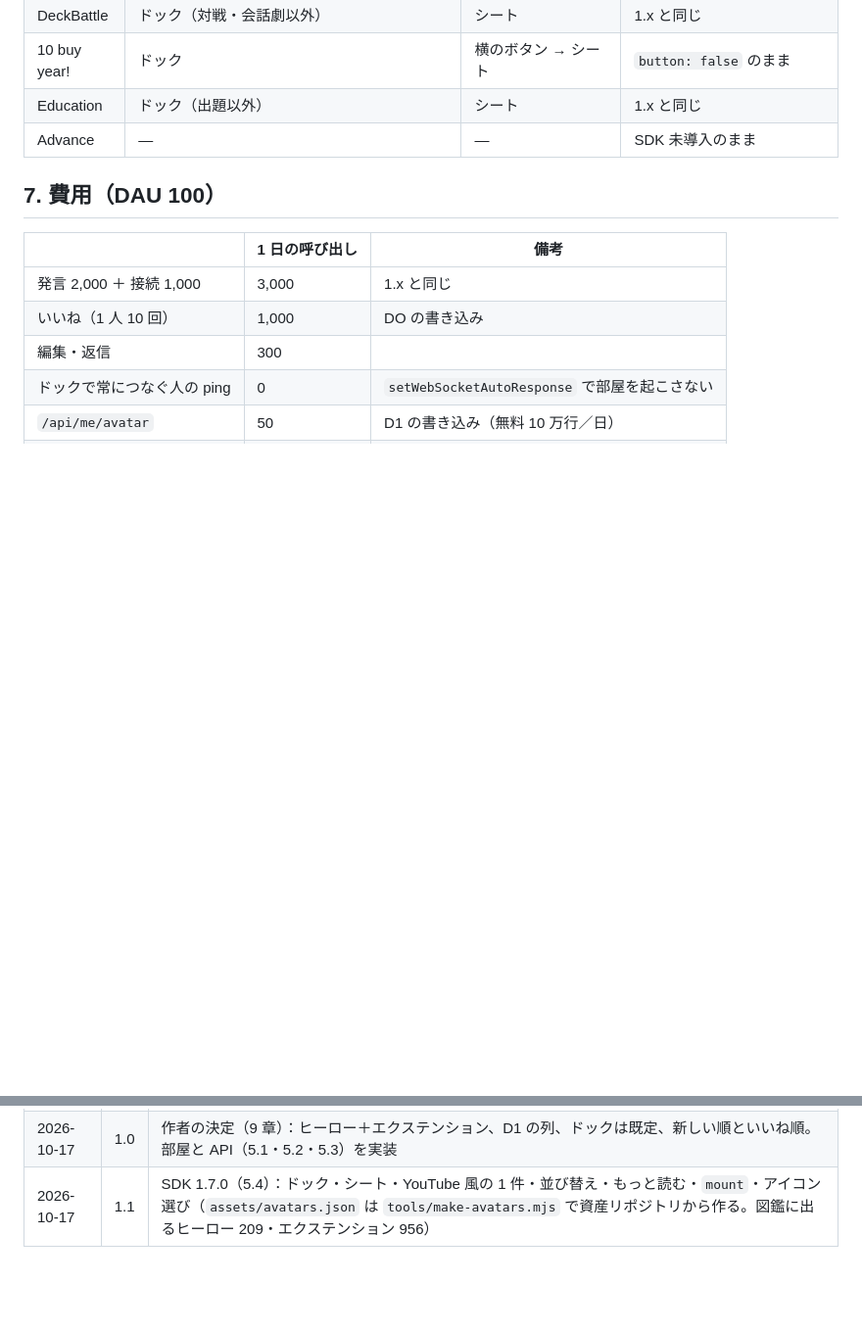
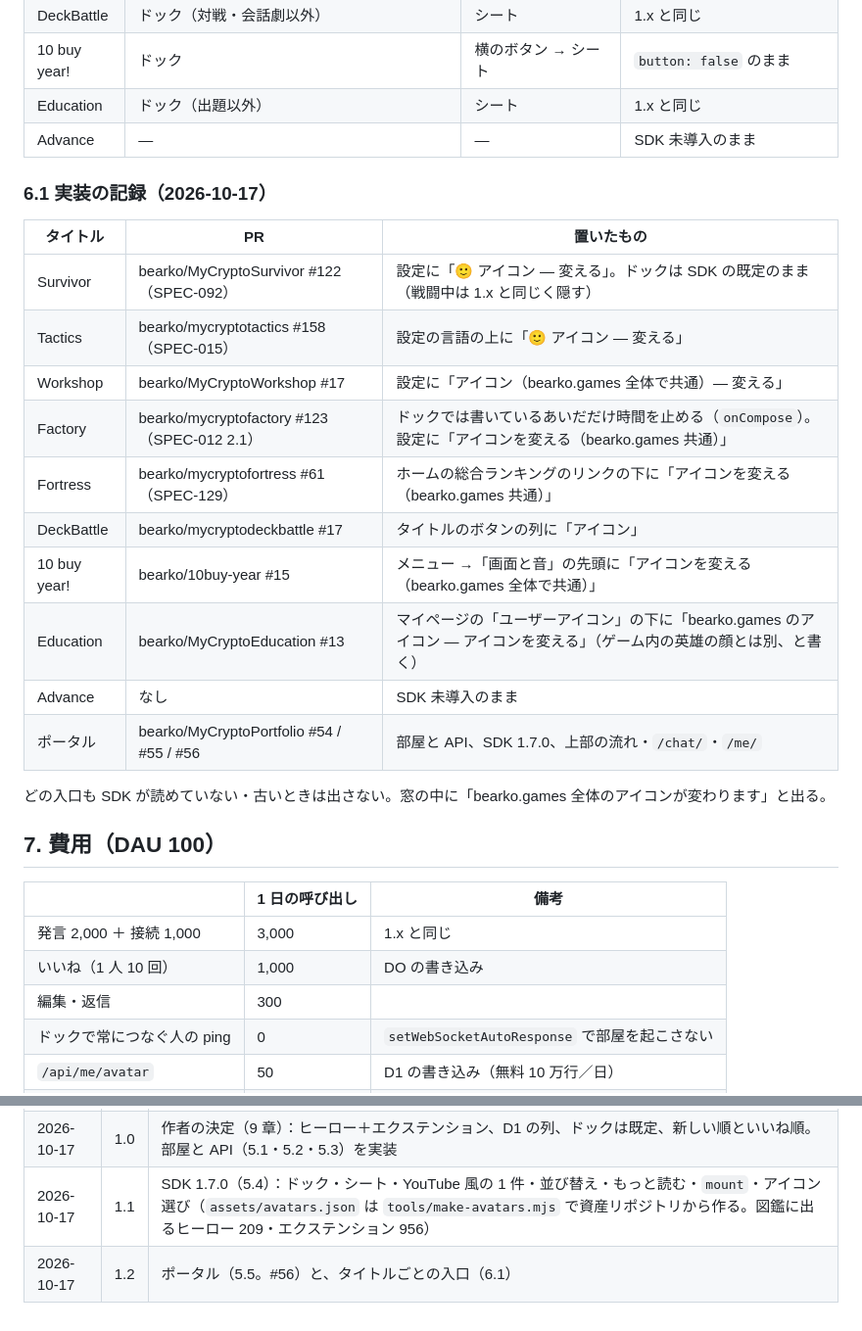
Before and after one commit to bearko/MyCryptoPortfolio, a Markdown page: docs/specs/SPEC-005-chat-timeline.md, 2 parts joined by grey strips. Shown at 98% size. GitHub-like rendering; blank space fills up the shorter version.

Commit message:
docs(spec-005): 6.1 実装の記録（タイトルごとの入口と Factory の pause） (#57)
Co-Authored-By: Claude Fable 5.1 <noreply@anthropic.com>
Claude-Session: https://claude.ai/code/session_01T9PZimBRH6ootXGBttCu7b

```diff
--- a/docs/specs/SPEC-005-chat-timeline.md
+++ b/docs/specs/SPEC-005-chat-timeline.md
@@ -131,6 +131,23 @@ ALTER TABLE users ADD COLUMN avatar TEXT;   -- MCH のヒーロー id（例 "100
 | Education | ドック（出題以外） | シート | 1.x と同じ |
 | Advance | — | — | SDK 未導入のまま |
 
+### 6.1 実装の記録（2026-10-17）
+
+| タイトル | PR | 置いたもの |
+|---|---|---|
+| Survivor | bearko/MyCryptoSurvivor #122（SPEC-092） | 設定に「🙂 アイコン — 変える」。ドックは SDK の既定のまま（戦闘中は 1.x と同じく隠す） |
+| Tactics | bearko/mycryptotactics #158（SPEC-015） | 設定の言語の上に「🙂 アイコン — 変える」 |
+| Workshop | bearko/MyCryptoWorkshop #17 | 設定に「アイコン（bearko.games 全体で共通）— 変える」 |
+| Factory | bearko/mycryptofactory #123（SPEC-012 2.1） | ドックでは書いているあいだだけ時間を止める（`onCompose`）。設定に「アイコンを変える（bearko.games 共通）」 |
+| Fortress | bearko/mycryptofortress #61（SPEC-129） | ホームの総合ランキングのリンクの下に「アイコンを変える（bearko.games 共通）」 |
+| DeckBattle | bearko/mycryptodeckbattle #17 | タイトルのボタンの列に「アイコン」 |
+| 10 buy year! | bearko/10buy-year #15 | メニュー →「画面と音」の先頭に「アイコンを変える（bearko.games 全体で共通）」 |
+| Education | bearko/MyCryptoEducation #13 | マイページの「ユーザーアイコン」の下に「bearko.games のアイコン — アイコンを変える」（ゲーム内の英雄の顔とは別、と書く） |
+| Advance | なし | SDK 未導入のまま |
+| ポータル | bearko/MyCryptoPortfolio #54 / #55 / #56 | 部屋と API、SDK 1.7.0、上部の流れ・`/chat/`・`/me/` |
+
+どの入口も SDK が読めていない・古いときは出さない。窓の中に「bearko.games 全体のアイコンが変わります」と出る。
+
 ## 7. 費用（DAU 100）
 
 | | 1 日の呼び出し | 備考 |
@@ -177,3 +194,4 @@ ALTER TABLE users ADD COLUMN avatar TEXT;   -- MCH のヒーロー id（例 "100
 | 2026-10-17 | 0.1 | 下書き。作者の依頼（1 章）を 4〜7 章に展開。SDK 1.6.2 の不具合の直しを 2 章に |
 | 2026-10-17 | 1.0 | 作者の決定（9 章）：ヒーロー＋エクステンション、D1 の列、ドックは既定、新しい順といいね順。部屋と API（5.1・5.2・5.3）を実装 |
 | 2026-10-17 | 1.1 | SDK 1.7.0（5.4）：ドック・シート・YouTube 風の 1 件・並び替え・もっと読む・`mount`・アイコン選び（`assets/avatars.json` は `tools/make-avatars.mjs` で資産リポジトリから作る。図鑑に出るヒーロー 209・エクステンション 956） |
+| 2026-10-17 | 1.2 | ポータル（5.5。#56）と、タイトルごとの入口（6.1） |
```
